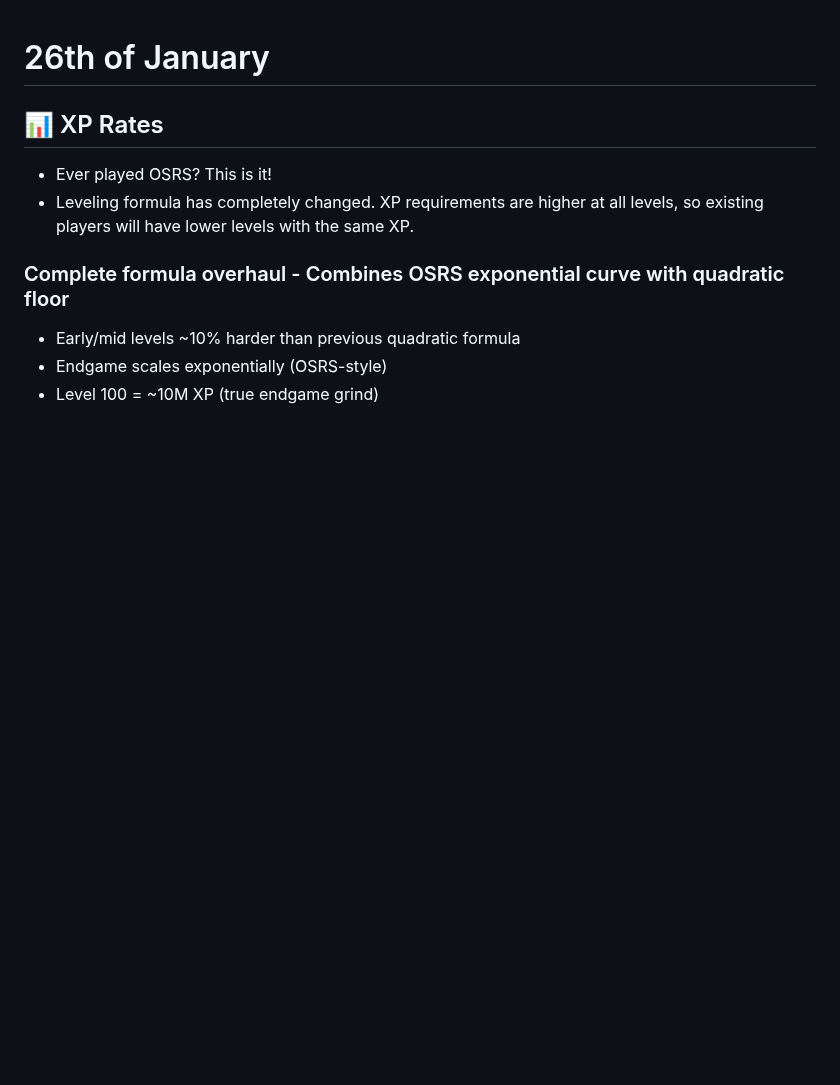
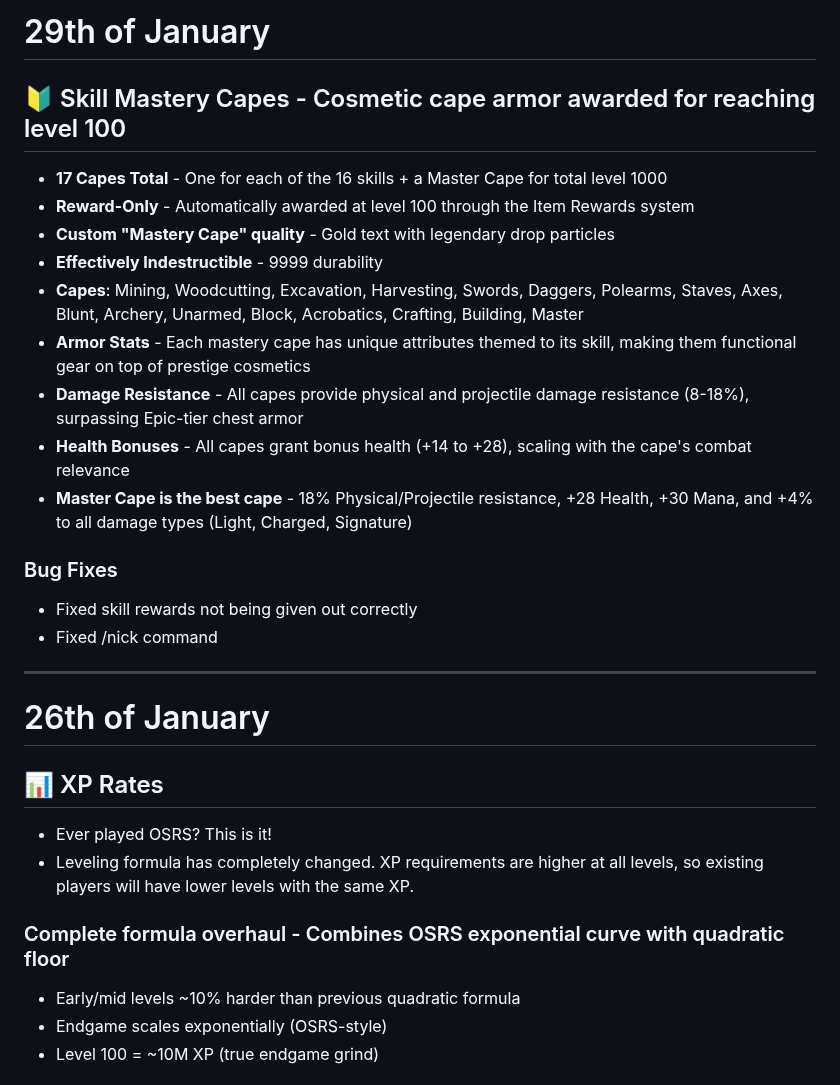
Before and after one commit to TeamAOF/Hytopia, a Markdown page: Server_Updates.md, the part around the change. Rendered like a GitHub page; blank space fills up the shorter version.

```diff
--- a/Server_Updates.md
+++ b/Server_Updates.md
@@ -1,3 +1,21 @@
+# 29th of January
+
+## 🔰 Skill Mastery Capes - Cosmetic cape armor awarded for reaching level 100
+* **17 Capes Total** - One for each of the 16 skills + a Master Cape for total level 1000
+* **Reward-Only** - Automatically awarded at level 100 through the Item Rewards system
+* **Custom "Mastery Cape" quality** - Gold text with legendary drop particles
+* **Effectively Indestructible** - 9999 durability
+* **Capes**: Mining, Woodcutting, Excavation, Harvesting, Swords, Daggers, Polearms, Staves, Axes, Blunt, Archery, Unarmed, Block, Acrobatics, Crafting, Building, Master
+* **Armor Stats** - Each mastery cape has unique attributes themed to its skill, making them functional gear on top of prestige cosmetics
+* **Damage Resistance** - All capes provide physical and projectile damage resistance (8-18%), surpassing Epic-tier chest armor
+* **Health Bonuses** - All capes grant bonus health (+14 to +28), scaling with the cape's combat relevance
+* **Master Cape is the best cape** - 18% Physical/Projectile resistance, +28 Health, +30 Mana, and +4% to all damage types (Light, Charged, Signature)
+
+### Bug Fixes
+* Fixed skill rewards not being given out correctly
+* Fixed /nick command
+---
+
 # 26th of January
 
 ## 📊 XP Rates
```
